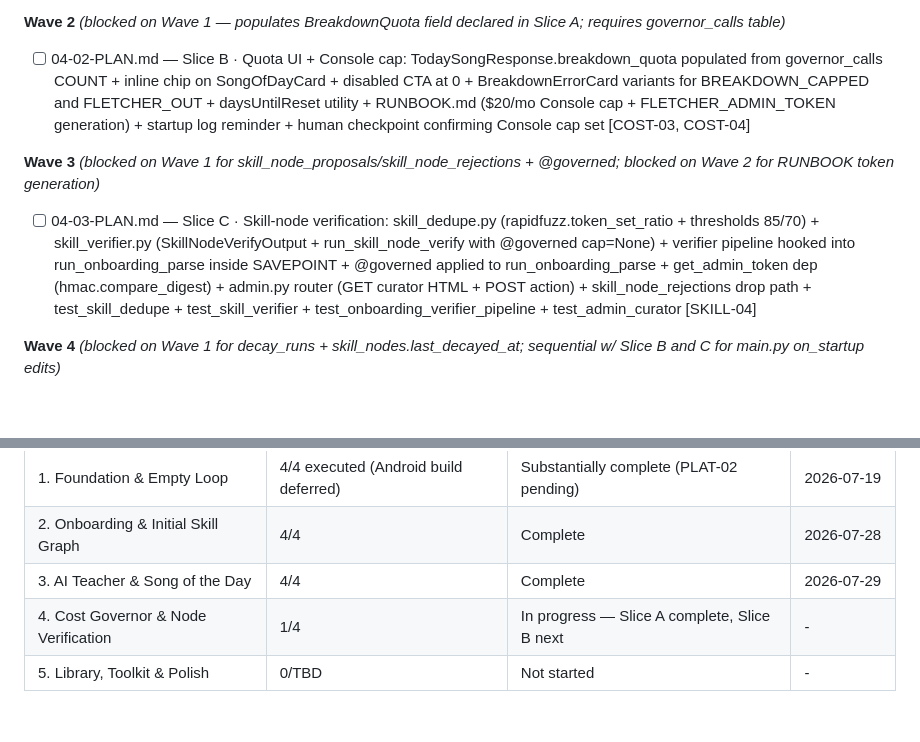
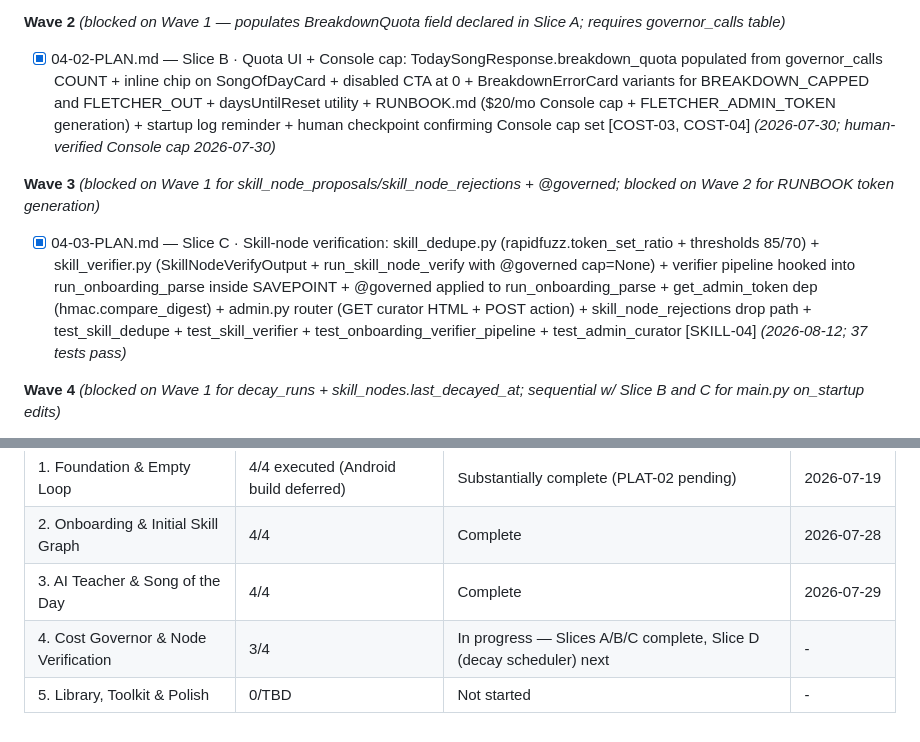
Before and after one commit to Hernanros/guitar-trainer-v2, a Markdown page: .planning/ROADMAP.md, 2 parts joined by grey strips. GitHub-like rendering; blank space fills up the shorter version.

```diff
--- a/.planning/ROADMAP.md
+++ b/.planning/ROADMAP.md
@@ -158,11 +158,11 @@ Plans:
 
 **Wave 2** *(blocked on Wave 1 — populates BreakdownQuota field declared in Slice A; requires governor_calls table)*
 
-- [ ] 04-02-PLAN.md — Slice B · Quota UI + Console cap: TodaySongResponse.breakdown_quota populated from governor_calls COUNT + inline chip on SongOfDayCard + disabled CTA at 0 + BreakdownErrorCard variants for BREAKDOWN_CAPPED and FLETCHER_OUT + daysUntilReset utility + RUNBOOK.md ($20/mo Console cap + FLETCHER_ADMIN_TOKEN generation) + startup log reminder + human checkpoint confirming Console cap set [COST-03, COST-04]
+- [x] 04-02-PLAN.md — Slice B · Quota UI + Console cap: TodaySongResponse.breakdown_quota populated from governor_calls COUNT + inline chip on SongOfDayCard + disabled CTA at 0 + BreakdownErrorCard variants for BREAKDOWN_CAPPED and FLETCHER_OUT + daysUntilReset utility + RUNBOOK.md ($20/mo Console cap + FLETCHER_ADMIN_TOKEN generation) + startup log reminder + human checkpoint confirming Console cap set [COST-03, COST-04] *(2026-07-30; human-verified Console cap 2026-07-30)*
 
 **Wave 3** *(blocked on Wave 1 for skill_node_proposals/skill_node_rejections + @governed; blocked on Wave 2 for RUNBOOK token generation)*
 
-- [ ] 04-03-PLAN.md — Slice C · Skill-node verification: skill_dedupe.py (rapidfuzz.token_set_ratio + thresholds 85/70) + skill_verifier.py (SkillNodeVerifyOutput + run_skill_node_verify with @governed cap=None) + verifier pipeline hooked into run_onboarding_parse inside SAVEPOINT + @governed applied to run_onboarding_parse + get_admin_token dep (hmac.compare_digest) + admin.py router (GET curator HTML + POST action) + skill_node_rejections drop path + test_skill_dedupe + test_skill_verifier + test_onboarding_verifier_pipeline + test_admin_curator [SKILL-04]
+- [x] 04-03-PLAN.md — Slice C · Skill-node verification: skill_dedupe.py (rapidfuzz.token_set_ratio + thresholds 85/70) + skill_verifier.py (SkillNodeVerifyOutput + run_skill_node_verify with @governed cap=None) + verifier pipeline hooked into run_onboarding_parse inside SAVEPOINT + @governed applied to run_onboarding_parse + get_admin_token dep (hmac.compare_digest) + admin.py router (GET curator HTML + POST action) + skill_node_rejections drop path + test_skill_dedupe + test_skill_verifier + test_onboarding_verifier_pipeline + test_admin_curator [SKILL-04] *(2026-08-12; 37 tests pass)*
 
 **Wave 4** *(blocked on Wave 1 for decay_runs + skill_nodes.last_decayed_at; sequential w/ Slice B and C for main.py on_startup edits)*
 
@@ -207,5 +207,5 @@ Phases execute in numeric order: 1 → 2 → 3 → 4 → 5
 | 1. Foundation & Empty Loop | 4/4 executed (Android build deferred) | Substantially complete (PLAT-02 pending) | 2026-07-19 |
 | 2. Onboarding & Initial Skill Graph | 4/4 | Complete    | 2026-07-28 |
 | 3. AI Teacher & Song of the Day | 4/4 | Complete | 2026-07-29 |
-| 4. Cost Governor & Node Verification | 1/4 | In progress — Slice A complete, Slice B next | - |
+| 4. Cost Governor & Node Verification | 3/4 | In progress — Slices A/B/C complete, Slice D (decay scheduler) next | - |
 | 5. Library, Toolkit & Polish | 0/TBD | Not started | - |
```
Also changed, not shown: .planning/STATE.md (+15 -12 lines), 1 other file.
